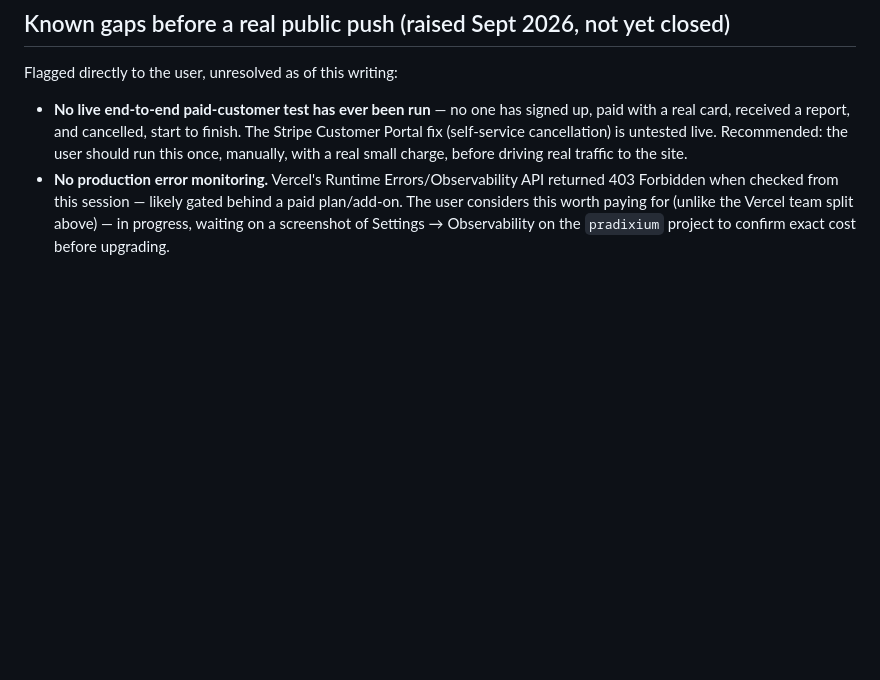
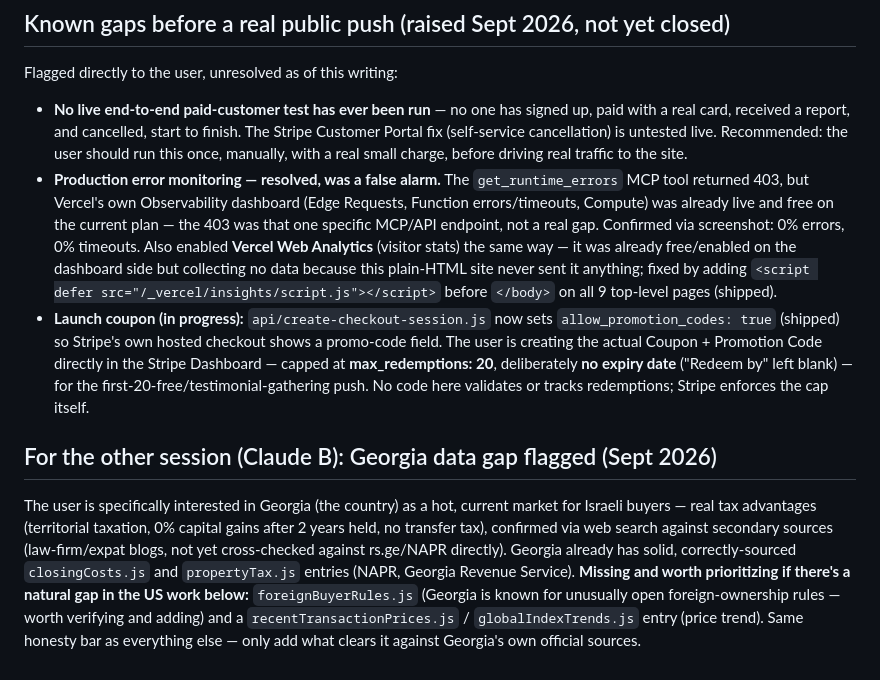
Before and after one commit to pradixium/Pradixium-1.0, a Markdown page: CLAUDE.md, the part around the change. Drawn GitHub-style; blank space fills up the shorter version.

Commit message:
CLAUDE.md: close out Observability/Analytics/coupon items, flag Georgia for Claude B
Co-Authored-By: Claude Sonnet 5 <noreply@anthropic.com>
Claude-Session: https://claude.ai/code/session_01Bx4fjqR3Zy1nMoqLFEyGVt

```diff
--- a/CLAUDE.md
+++ b/CLAUDE.md
@@ -359,8 +359,35 @@ Flagged directly to the user, unresolved as of this writing:
   The Stripe Customer Portal fix (self-service cancellation) is untested live.
   Recommended: the user should run this once, manually, with a real small charge,
   before driving real traffic to the site.
-- **No production error monitoring.** Vercel's Runtime Errors/Observability API
-  returned 403 Forbidden when checked from this session — likely gated behind a
-  paid plan/add-on. The user considers this worth paying for (unlike the Vercel
-  team split above) — in progress, waiting on a screenshot of Settings →
-  Observability on the `pradixium` project to confirm exact cost before upgrading.
+- **Production error monitoring — resolved, was a false alarm.** The
+  `get_runtime_errors` MCP tool returned 403, but Vercel's own Observability
+  dashboard (Edge Requests, Function errors/timeouts, Compute) was already
+  live and free on the current plan — the 403 was that one specific MCP/API
+  endpoint, not a real gap. Confirmed via screenshot: 0% errors, 0% timeouts.
+  Also enabled **Vercel Web Analytics** (visitor stats) the same way — it was
+  already free/enabled on the dashboard side but collecting no data because
+  this plain-HTML site never sent it anything; fixed by adding
+  `<script defer src="/_vercel/insights/script.js"></script>` before
+  `</body>` on all 9 top-level pages (shipped).
+- **Launch coupon (in progress):** `api/create-checkout-session.js` now sets
+  `allow_promotion_codes: true` (shipped) so Stripe's own hosted checkout
+  shows a promo-code field. The user is creating the actual Coupon +
+  Promotion Code directly in the Stripe Dashboard — capped at
+  **max_redemptions: 20**, deliberately **no expiry date** ("Redeem by" left
+  blank) — for the first-20-free/testimonial-gathering push. No code here
+  validates or tracks redemptions; Stripe enforces the cap itself.
+
+## For the other session (Claude B): Georgia data gap flagged (Sept 2026)
+
+The user is specifically interested in Georgia (the country) as a hot,
+current market for Israeli buyers — real tax advantages (territorial
+taxation, 0% capital gains after 2 years held, no transfer tax), confirmed
+via web search against secondary sources (law-firm/expat blogs, not yet
+cross-checked against rs.ge/NAPR directly). Georgia already has solid,
+correctly-sourced `closingCosts.js` and `propertyTax.js` entries (NAPR,
+Georgia Revenue Service). **Missing and worth prioritizing if there's a
+natural gap in the US work below:** `foreignBuyerRules.js` (Georgia is
+known for unusually open foreign-ownership rules — worth verifying and
+adding) and a `recentTransactionPrices.js` / `globalIndexTrends.js` entry
+(price trend). Same honesty bar as everything else — only add what clears
+it against Georgia's own official sources.
```
